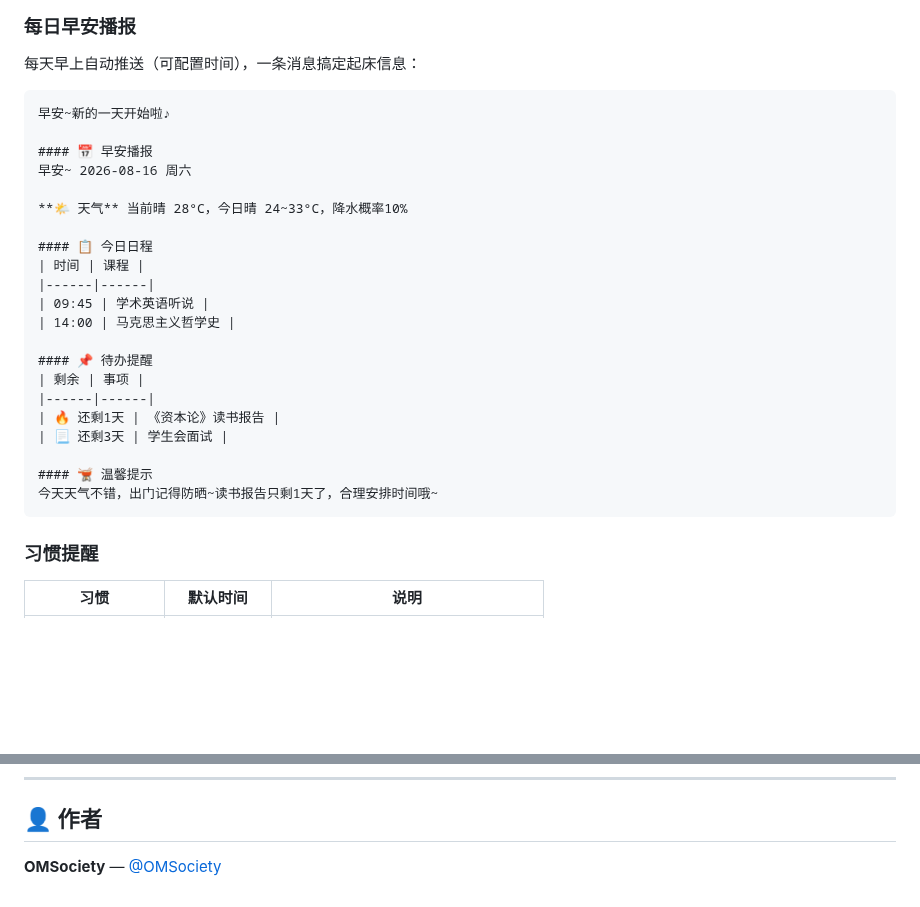
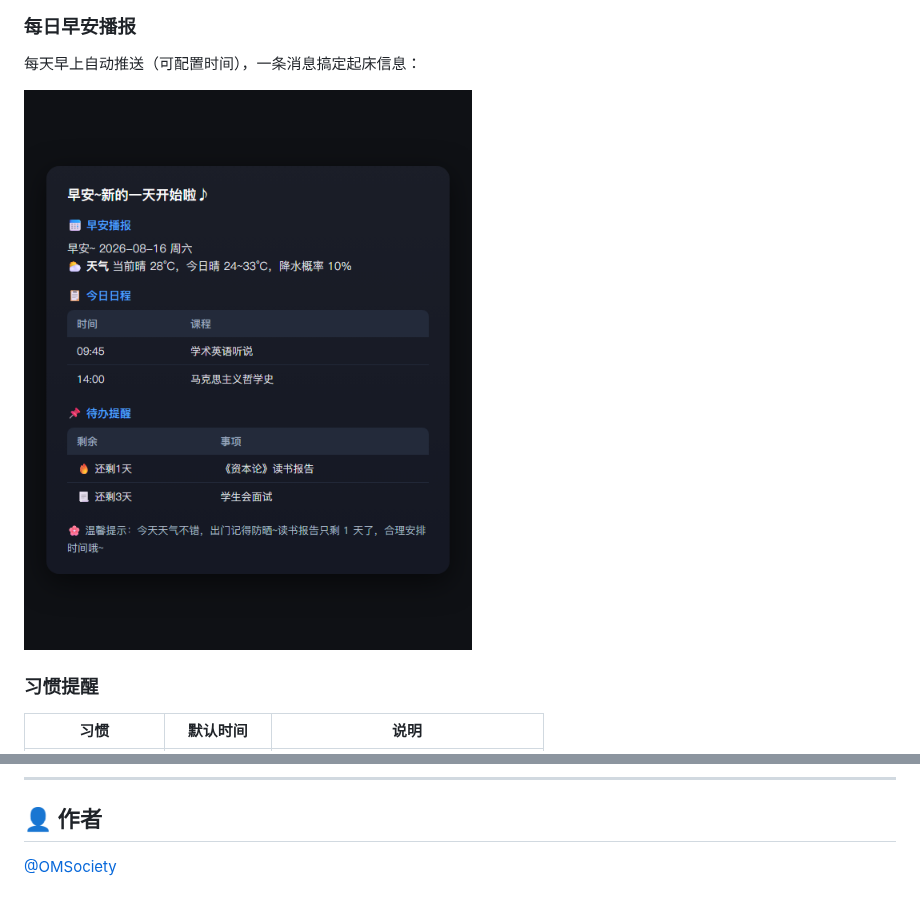
Before and after one commit to OMSociety/astrbot_plugin_schedule_assistant, a Markdown page: README.md, 2 parts joined by grey strips. Rendered like a GitHub page; pictures changed too: docs/briefing_example.png (added); blank space fills up the shorter version.

Commit message:
docs: 早安播报示例改为渲染效果图（消息卡片 PNG），作者行合并
- docs/briefing_example.png: 模拟消息卡片的渲染效果图（HTML 生成）
- README: 早安播报示例从 markdown 代码块改为图片引用（代码块无法嵌套渲染）
- README: 作者行合并为 @OMSociety 单链接

````diff
--- a/README.md
+++ b/README.md
@@ -38,29 +38,7 @@
 ### 每日早安播报
 每天早上自动推送（可配置时间），一条消息搞定起床信息：
 
-```markdown
-早安~新的一天开始啦♪
-
-#### 📅 早安播报
-早安~ 2026-08-16 周六
-
-**🌤️ 天气** 当前晴 28°C，今日晴 24~33°C，降水概率10%
-
-#### 📋 今日日程
-| 时间 | 课程 |
-|------|------|
-| 09:45 | 学术英语听说 |
-| 14:00 | 马克思主义哲学史 |
-
-#### 📌 待办提醒
-| 剩余 | 事项 |
-|------|------|
-| 🔥 还剩1天 | 《资本论》读书报告 |
-| 📃 还剩3天 | 学生会面试 |
-
-#### 🫕 温馨提示
-今天天气不错，出门记得防晒~读书报告只剩1天了，合理安排时间哦~
-```
+<img src="docs/briefing_example.png" alt="早安播报示例" width="480" />
 
 ### 习惯提醒
 
@@ -346,4 +324,4 @@ Flandre:FriendMessage:8F3F9FB8F550542AD89BBE3A29C703D2
 
 ## 👤 作者
 
-**OMSociety** — [@OMSociety](https://github.com/OMSociety)
+[@OMSociety](https://github.com/OMSociety)
````
